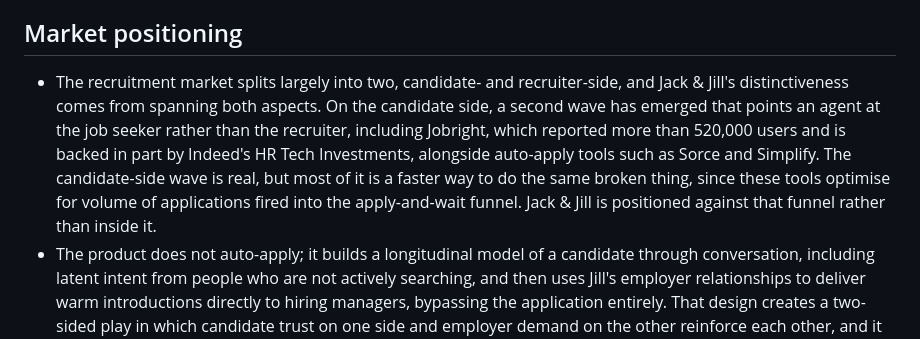
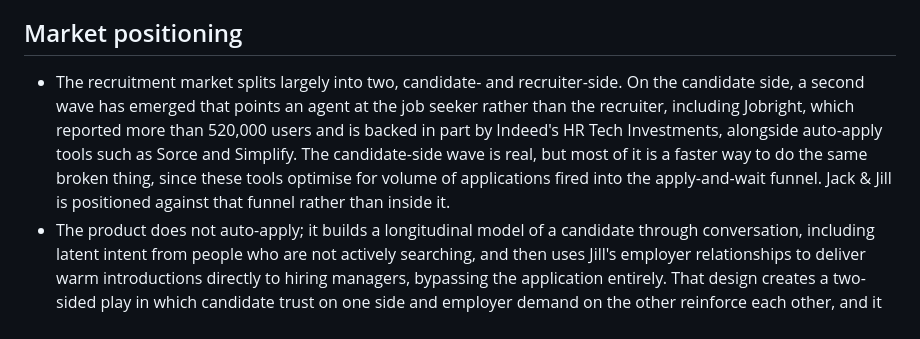
Before and after one commit to tiwanaut/shipoftheses, a Markdown page: posts/jack-and-jill/index.md, the part around the change. Drawn GitHub-style.

Commit message:
Fix duplicate sentence in market positioning section
Removed duplicate sentence in market positioning section.

```diff
--- a/posts/jack-and-jill/index.md
+++ b/posts/jack-and-jill/index.md
@@ -31,7 +31,7 @@
 
 ## Market positioning
 
-- The recruitment market splits largely into two, candidate- and recruiter-side, and Jack & Jill's distinctiveness comes from spanning both aspects. On the candidate side, a second wave has emerged that points an agent at the job seeker rather than the recruiter, including Jobright, which reported more than 520,000 users and is backed in part by Indeed's HR Tech Investments, alongside auto-apply tools such as Sorce and Simplify. The candidate-side wave is real, but most of it is a faster way to do the same broken thing, since these tools optimise for volume of applications fired into the apply-and-wait funnel. Jack & Jill is positioned against that funnel rather than inside it.
+- The recruitment market splits largely into two, candidate- and recruiter-side. On the candidate side, a second wave has emerged that points an agent at the job seeker rather than the recruiter, including Jobright, which reported more than 520,000 users and is backed in part by Indeed's HR Tech Investments, alongside auto-apply tools such as Sorce and Simplify. The candidate-side wave is real, but most of it is a faster way to do the same broken thing, since these tools optimise for volume of applications fired into the apply-and-wait funnel. Jack & Jill is positioned against that funnel rather than inside it.
 - The product does not auto-apply; it builds a longitudinal model of a candidate through conversation, including latent intent from people who are not actively searching, and then uses Jill's employer relationships to deliver warm introductions directly to hiring managers, bypassing the application entirely. That design creates a two-sided play in which candidate trust on one side and employer demand on the other reinforce each other, and it produces a proprietary data asset, conversational profiles capturing motivation, compensation expectations and willingness to move, that is categorically different from the self-reported, structured data that public profiles contain.
 - The principal vulnerability is that the moat is early and thin: the network is large in users but unproven in placement density at US scale and beyond tech companies, the brand is months old, and nothing in the design is technically out of reach for a well-resourced incumbent. That combination, a genuinely differentiated position that is not yet defensible at scale, is precisely the profile that invites acquisition before the moat either hardens or fails.
 
```
